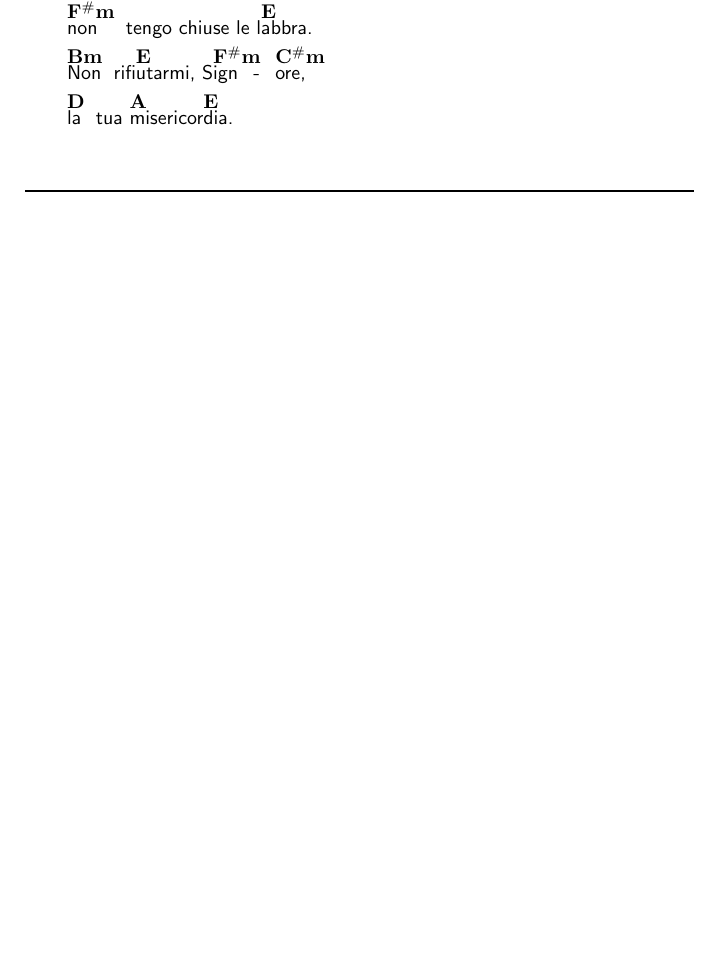
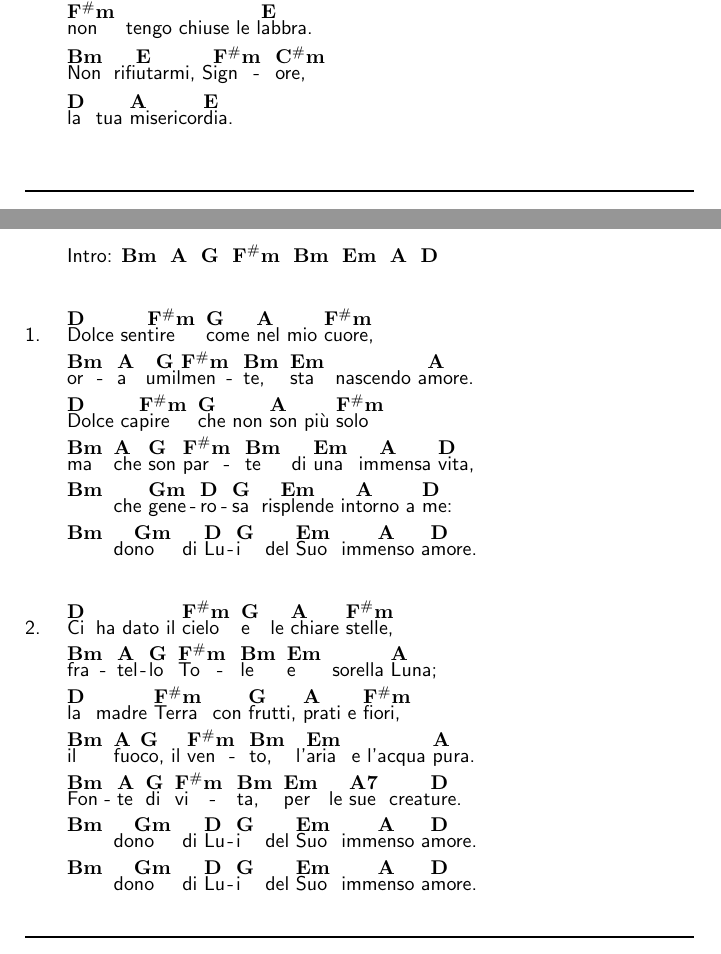
Before and after one commit to PietroPrandini/GuitarHub, a LaTeX book (GuitarChords.tex, which reads tex/chiesa/Fratello Sole, Sorella Luna -2.tex, tex/chiesa/Fratello Sole, Sorella Luna -5.tex, tex/chiesa/Fratello Sole, Sorella Luna.tex): part of page 35 of 115 before the commit and two parts of pages 35 and 36 of 119 after it, the two joined at a grey line, cut so that both start at the same text, the shorter picture padded with empty space. The pictures show the PDF file GuitarChordsAlphabeticNoteNames.pdf that the author committed with the source.

Commit message:
Fratello Sole, Sorella Luna

````diff
--- /dev/null
+++ b/tex/chiesa/Fratello Sole, Sorella Luna -2.tex
@@ -0,0 +14,15 @@
+	\beginverse* % * not count the verse
+		{\nolyrics Intro: \[Bm] \[A] \[G] \[F#m] \[Bm] \[Em] \[A] \[D]}
+	\endverse
+
+	\beginverse\memorize % \memorize is used to set the chords you would like to use with ^ in the next verses
+		%verse
+		\[D]Dolce sen\[F#m]tire \[G]come \[A]nel mio \[F#m]cuore,
+		\[Bm]or\[A]a u\[G]mil\[F#m]men\[Bm]te, \[Em]sta nascendo a\[A]more.
+		\[D]Dolce ca\[F#m]pire \[G]che non \[A]son pi\`u \[F#m]solo
+		\[Bm]ma \[A]che \[G]son \[F#m]par\[Bm]te di \[Em]una im\[A]mensa \[D]vita,
+		\[Bm] che \[Gm]gene\[D]ro\[G]sa ris\[Em]plende in\[A]torno a \[D]me:
+		\[Bm] do\[Gm]no di \[D]Lu\[G]i del \[Em]Suo imm\[A]enso a\[D]more.
+	\endverse
+
+	\beginverse
@@ -0,0 +33,34 @@
+		\[Bm]Fon\[A]te \[G]di \[F#m]vi\[Bm]ta, \[Em]per le \[A7]sue creat\[D]ure.
+		\[Bm] do\[Gm]no di \[D]Lu\[G]i del \[Em]Suo imm\[A]enso a\[D]more.
+		\[Bm] do\[Gm]no di \[D]Lu\[G]i del \[Em]Suo imm\[A]enso a\[D]more.
+	\endverse
+
+%	\beginchorus
+		%chorus
+%	\endchorus
+
+%	\textnote{} % Notes for both lyric and chorded songs
+%	\musicnote{} % Notes visible only in chorded books (not visible in lyric mode)
+%	\rep{n} % Repeat n times
+
+%	Writing chords
+%
+% Alphabetic note names:     A      B      C      D      E      F      G
+% Solfedge note names:       LA     SI     DO     RE     MI     FA     SOL
+%
+%	Compatible notation:
+%
+% Naturals:                  \[A]   \[B]   \[C]   \[D]   \[E]   \[F]   \[G]
+% Flat (Bemolle):            \[A&]  \[B&]  \[C&]  \[D&]  \[E&]  \[F&]  \[G&]
+% Sharp (Diesis):            \[A#]  \[B#]  \[C#]  \[D#]  \[E#]  \[F#]  \[G#]
+% Minor:                     \[Am]  \[Bm]  \[Cm]  \[Dm]  \[Em]  \[Fm]  \[Gm]
+% Flat and minor:            \[A&m] \[B&m] \[C&m] \[D&m] \[E&m] \[F&m] \[G&m]
+% Sharp and minor:           \[A#m] \[B#m] \[C#m] \[D#m] \[E#m] \[F#m] \[G#m]
+
+%	You can print the book with solfege note names
+%	by uncomment a line of the GuitarChords.tex:
+%	```
+%	%\input{SolfedgeNoteNames.tex} % Solfedge note names
+%	```
+
+\endsong
--- /dev/null
+++ b/tex/chiesa/Fratello Sole, Sorella Luna -5.tex
@@ -0,0 +1,28 @@
+\beginsong{%Title
+Fratello Sole, Sorella Luna}[
+%by={} % Authors, composers, and other contributors
+%,cr={} % Copyright information
+%,li={} % Licensing information
+%,sr={} % Related scripture references
+%,index={} % An extra index entry for a line of lyrics
+%,ititle={} % An extra index entry for a hidden title
+]
+
+%\capo{2}
+\transpose{7} % Automatic transpositions from +0 to +12 semitones
+
+	\beginverse* % * not count the verse
+		{\nolyrics Intro: \[Bm] \[A] \[G] \[F#m] \[Bm] \[Em] \[A] \[D]}
+	\endverse
+
+	\beginverse\memorize % \memorize is used to set the chords you would like to use with ^ in the next verses
+		%verse
+		\[D]Dolce sen\[F#m]tire \[G]come \[A]nel mio \[F#m]cuore,
+		\[Bm]or\[A]a u\[G]mil\[F#m]men\[Bm]te, \[Em]sta nascendo a\[A]more.
+		\[D]Dolce ca\[F#m]pire \[G]che non \[A]son pi\`u \[F#m]solo
+		\[Bm]ma \[A]che \[G]son \[F#m]par\[Bm]te di \[Em]una im\[A]mensa \[D]vita,
+		\[Bm] che \[Gm]gene\[D]ro\[G]sa ris\[Em]plende in\[A]torno a \[D]me:
+		\[Bm] do\[Gm]no di \[D]Lu\[G]i del \[Em]Suo imm\[A]enso a\[D]more.
+	\endverse
+
+	\beginverse
@@ -0,0 +33,34 @@
+		\[Bm]Fon\[A]te \[G]di \[F#m]vi\[Bm]ta, \[Em]per le \[A7]sue creat\[D]ure.
+		\[Bm] do\[Gm]no di \[D]Lu\[G]i del \[Em]Suo imm\[A]enso a\[D]more.
+		\[Bm] do\[Gm]no di \[D]Lu\[G]i del \[Em]Suo imm\[A]enso a\[D]more.
+	\endverse
+
+%	\beginchorus
+		%chorus
+%	\endchorus
+
+%	\textnote{} % Notes for both lyric and chorded songs
+%	\musicnote{} % Notes visible only in chorded books (not visible in lyric mode)
+%	\rep{n} % Repeat n times
+
+%	Writing chords
+%
+% Alphabetic note names:     A      B      C      D      E      F      G
+% Solfedge note names:       LA     SI     DO     RE     MI     FA     SOL
+%
+%	Compatible notation:
+%
+% Naturals:                  \[A]   \[B]   \[C]   \[D]   \[E]   \[F]   \[G]
+% Flat (Bemolle):            \[A&]  \[B&]  \[C&]  \[D&]  \[E&]  \[F&]  \[G&]
+% Sharp (Diesis):            \[A#]  \[B#]  \[C#]  \[D#]  \[E#]  \[F#]  \[G#]
+% Minor:                     \[Am]  \[Bm]  \[Cm]  \[Dm]  \[Em]  \[Fm]  \[Gm]
+% Flat and minor:            \[A&m] \[B&m] \[C&m] \[D&m] \[E&m] \[F&m] \[G&m]
+% Sharp and minor:           \[A#m] \[B#m] \[C#m] \[D#m] \[E#m] \[F#m] \[G#m]
+
+%	You can print the book with solfege note names
+%	by uncomment a line of the GuitarChords.tex:
+%	```
+%	%\input{SolfedgeNoteNames.tex} % Solfedge note names
+%	```
+
+\endsong
--- /dev/null
+++ b/tex/chiesa/Fratello Sole, Sorella Luna.tex
@@ -0,0 +14,15 @@
+	\beginverse* % * not count the verse
+		{\nolyrics Intro: \[Bm] \[A] \[G] \[F#m] \[Bm] \[Em] \[A] \[D]}
+	\endverse
+
+	\beginverse\memorize % \memorize is used to set the chords you would like to use with ^ in the next verses
+		%verse
+		\[D]Dolce sen\[F#m]tire \[G]come \[A]nel mio \[F#m]cuore,
+		\[Bm]or\[A]a u\[G]mil\[F#m]men\[Bm]te, \[Em]sta nascendo a\[A]more.
+		\[D]Dolce ca\[F#m]pire \[G]che non \[A]son pi\`u \[F#m]solo
+		\[Bm]ma \[A]che \[G]son \[F#m]par\[Bm]te di \[Em]una im\[A]mensa \[D]vita,
+		\[Bm] che \[Gm]gene\[D]ro\[G]sa ris\[Em]plende in\[A]torno a \[D]me:
+		\[Bm] do\[Gm]no di \[D]Lu\[G]i del \[Em]Suo imm\[A]enso a\[D]more.
+	\endverse
+
+	\beginverse
@@ -0,0 +33,34 @@
+		\[Bm]Fon\[A]te \[G]di \[F#m]vi\[Bm]ta, \[Em]per le \[A7]sue creat\[D]ure.
+		\[Bm] do\[Gm]no di \[D]Lu\[G]i del \[Em]Suo imm\[A]enso a\[D]more.
+		\[Bm] do\[Gm]no di \[D]Lu\[G]i del \[Em]Suo imm\[A]enso a\[D]more.
+	\endverse
+
+%	\beginchorus
+		%chorus
+%	\endchorus
+
+%	\textnote{} % Notes for both lyric and chorded songs
+%	\musicnote{} % Notes visible only in chorded books (not visible in lyric mode)
+%	\rep{n} % Repeat n times
+
+%	Writing chords
+%
+% Alphabetic note names:     A      B      C      D      E      F      G
+% Solfedge note names:       LA     SI     DO     RE     MI     FA     SOL
+%
+%	Compatible notation:
+%
+% Naturals:                  \[A]   \[B]   \[C]   \[D]   \[E]   \[F]   \[G]
+% Flat (Bemolle):            \[A&]  \[B&]  \[C&]  \[D&]  \[E&]  \[F&]  \[G&]
+% Sharp (Diesis):            \[A#]  \[B#]  \[C#]  \[D#]  \[E#]  \[F#]  \[G#]
+% Minor:                     \[Am]  \[Bm]  \[Cm]  \[Dm]  \[Em]  \[Fm]  \[Gm]
+% Flat and minor:            \[A&m] \[B&m] \[C&m] \[D&m] \[E&m] \[F&m] \[G&m]
+% Sharp and minor:           \[A#m] \[B#m] \[C#m] \[D#m] \[E#m] \[F#m] \[G#m]
+
+%	You can print the book with solfege note names
+%	by uncomment a line of the GuitarChords.tex:
+%	```
+%	%\input{SolfedgeNoteNames.tex} % Solfedge note names
+%	```
+
+\endsong
````
Also changed, not shown: tex/chiesa.tex (+3 -0 lines), GuitarChordsAlphabeticNoteNames.pdf, GuitarChordsLyrics.pdf, GuitarChordsSolfegeNoteNames.pdf, tex/chiesa/Fratello Sole, Sorella Luna -2.tex (17 more changed lines), tex/chiesa/Fratello Sole, Sorella Luna -5.tex (4 more changed lines), tex/chiesa/Fratello Sole, Sorella Luna.tex (17 more changed lines).
